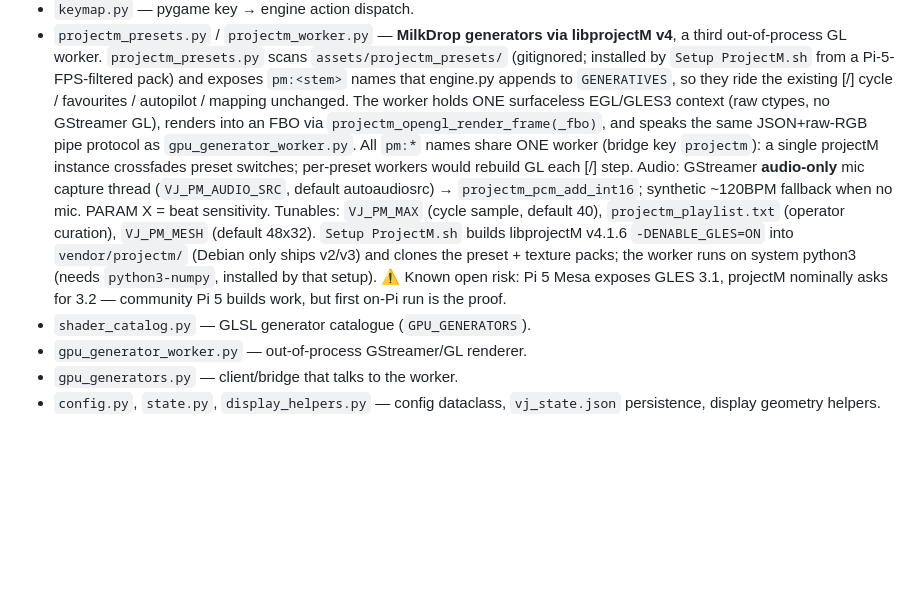
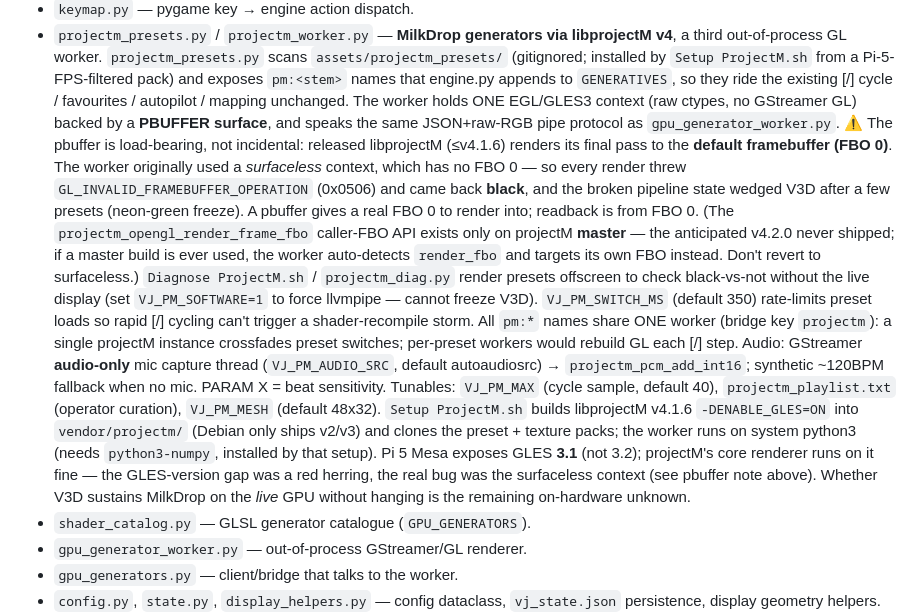
Before and after one commit to MultiTech-Visions/VJ-pi, a Markdown page: CLAUDE.md, the part around the change. Rendered like a GitHub page; blank space fills up the shorter version.

Commit message:
docs: record the surfaceless->pbuffer projectM fix and the real root cause
Co-Authored-By: Claude Opus 4.8 (1M context) <noreply@anthropic.com>

```diff
--- a/CLAUDE.md
+++ b/CLAUDE.md
@@ -122,9 +122,23 @@ image from `assets/images/` as `sampler2D tex`.
   `Setup ProjectM.sh` from a Pi-5-FPS-filtered pack) and exposes `pm:<stem>`
   names that engine.py appends to `GENERATIVES`, so they ride the existing
   [/] cycle / favourites / autopilot / mapping unchanged. The worker holds
-  ONE surfaceless EGL/GLES3 context (raw ctypes, no GStreamer GL), renders
-  into an FBO via `projectm_opengl_render_frame(_fbo)`, and speaks the same
-  JSON+raw-RGB pipe protocol as `gpu_generator_worker.py`. All `pm:*` names
+  ONE EGL/GLES3 context (raw ctypes, no GStreamer GL) backed by a **PBUFFER
+  surface**, and speaks the same JSON+raw-RGB pipe protocol as
+  `gpu_generator_worker.py`. ⚠️ The pbuffer is load-bearing, not incidental:
+  released libprojectM (≤v4.1.6) renders its final pass to the **default
+  framebuffer (FBO 0)**. The worker originally used a *surfaceless* context,
+  which has no FBO 0 — so every render threw `GL_INVALID_FRAMEBUFFER_OPERATION`
+  (0x0506) and came back **black**, and the broken pipeline state wedged V3D
+  after a few presets (neon-green freeze). A pbuffer gives a real FBO 0 to
+  render into; readback is from FBO 0. (The `projectm_opengl_render_frame_fbo`
+  caller-FBO API exists only on projectM **master** — the anticipated v4.2.0
+  never shipped; if a master build is ever used, the worker auto-detects
+  `render_fbo` and targets its own FBO instead. Don't revert to surfaceless.)
+  `Diagnose ProjectM.sh` / `projectm_diag.py` render presets offscreen to
+  check black-vs-not without the live display (set `VJ_PM_SOFTWARE=1` to force
+  llvmpipe — cannot freeze V3D). `VJ_PM_SWITCH_MS` (default 350) rate-limits
+  preset loads so rapid [/] cycling can't trigger a shader-recompile storm.
+  All `pm:*` names
   share ONE worker (bridge key `projectm`): a single projectM instance
   crossfades preset switches; per-preset workers would rebuild GL each [/]
   step. Audio: GStreamer **audio-only** mic capture thread (`VJ_PM_AUDIO_SRC`,
@@ -134,9 +148,11 @@ image from `assets/images/` as `sampler2D tex`.
   `VJ_PM_MESH` (default 48x32). `Setup ProjectM.sh` builds libprojectM
   v4.1.6 `-DENABLE_GLES=ON` into `vendor/projectm/` (Debian only ships
   v2/v3) and clones the preset + texture packs; the worker runs on system
-  python3 (needs `python3-numpy`, installed by that setup). ⚠️ Known
-  open risk: Pi 5 Mesa exposes GLES 3.1, projectM nominally asks for 3.2 —
-  community Pi 5 builds work, but first on-Pi run is the proof.
+  python3 (needs `python3-numpy`, installed by that setup). Pi 5 Mesa exposes
+  GLES **3.1** (not 3.2); projectM's core renderer runs on it fine — the
+  GLES-version gap was a red herring, the real bug was the surfaceless context
+  (see pbuffer note above). Whether V3D sustains MilkDrop on the *live* GPU
+  without hanging is the remaining on-hardware unknown.
 - `shader_catalog.py` — GLSL generator catalogue (`GPU_GENERATORS`).
 - `gpu_generator_worker.py` — out-of-process GStreamer/GL renderer.
 - `gpu_generators.py` — client/bridge that talks to the worker.
```
